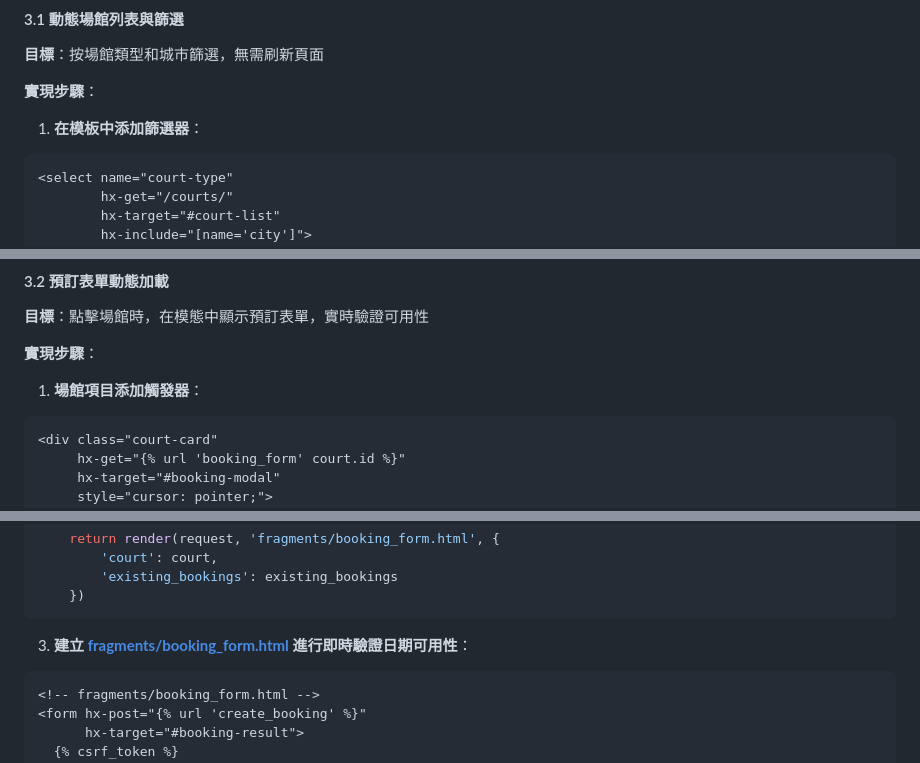
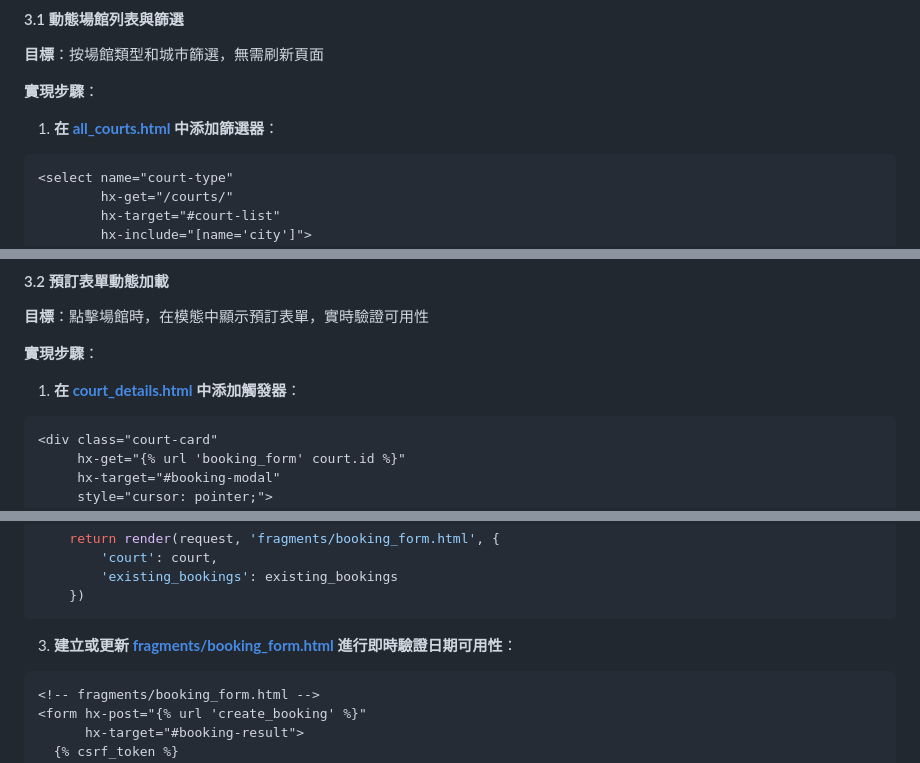
Before and after one commit to nlhsueh/nlh_tennis_club, a Markdown page: readme.md, 3 parts joined by grey strips. Drawn GitHub-style.

Commit message:
Fix incorrect file paths in readme.md links

````diff
--- a/readme.md
+++ b/readme.md
@@ -219,7 +219,7 @@ def update_member(request, id):
 
 **實現步驟**：
 
-1. **在模板中添加篩選器**：
+1. **在 [all_courts.html](courts/templates/all_courts.html) 中添加篩選器**：
 ```html
 <select name="court-type"
         hx-get="/courts/"
@@ -260,7 +260,7 @@ def courts(request):
 
 **實現步驟**：
 
-1. **場館項目添加觸發器**：
+1. **在 [court_details.html](courts/templates/court_details.html) 中添加觸發器**：
 ```html
 <div class="court-card"
      hx-get="{% url 'booking_form' court.id %}"
@@ -282,7 +282,7 @@ def booking_form(request, court_id):
     })
 ```
 
-3. **建立 [fragments/booking_form.html](courts/templates/fragments/booking_form.html) 進行即時驗證日期可用性**：
+3. **建立或更新 [fragments/booking_form.html](courts/templates/fragments/booking_form.html) 進行即時驗證日期可用性**：
 ```html
 <!-- fragments/booking_form.html -->
 <form hx-post="{% url 'create_booking' %}"
````
Also changed, not shown: other parts of readme.md (+1 -1 lines).
